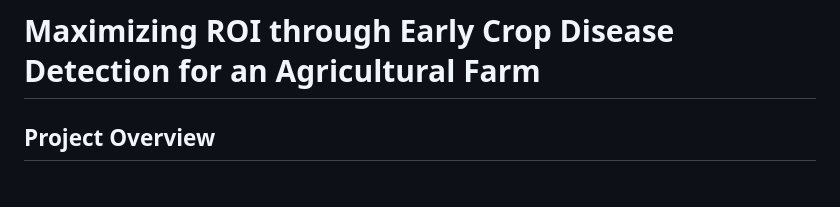
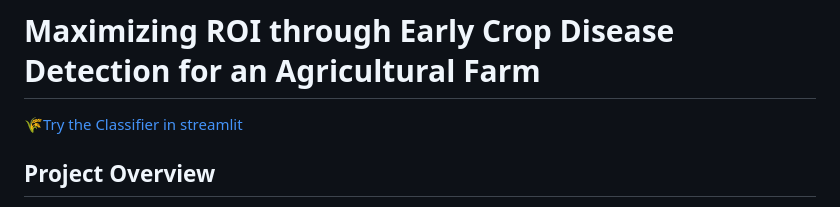
Before and after one commit to harikrishnan51688/disease-classification-CNN, a Markdown page: readme.md, the part around the change. Drawn GitHub-style.

```diff
--- a/readme.md
+++ b/readme.md
@@ -1,4 +1,5 @@
 # Maximizing ROI through Early Crop Disease Detection for an Agricultural Farm
+🌾[Try the Classifier in streamlit](https://farm-disease-classification.streamlit.app)
 
 ## Project Overview
 
```
